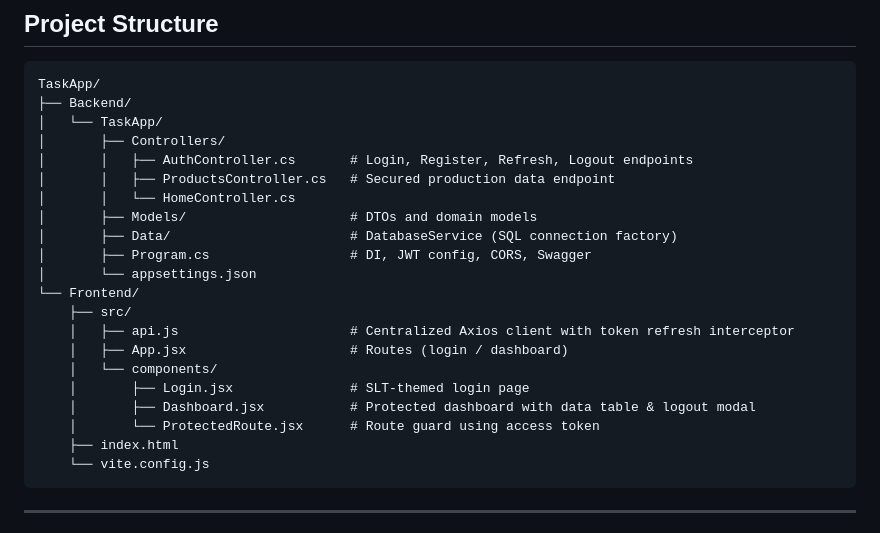
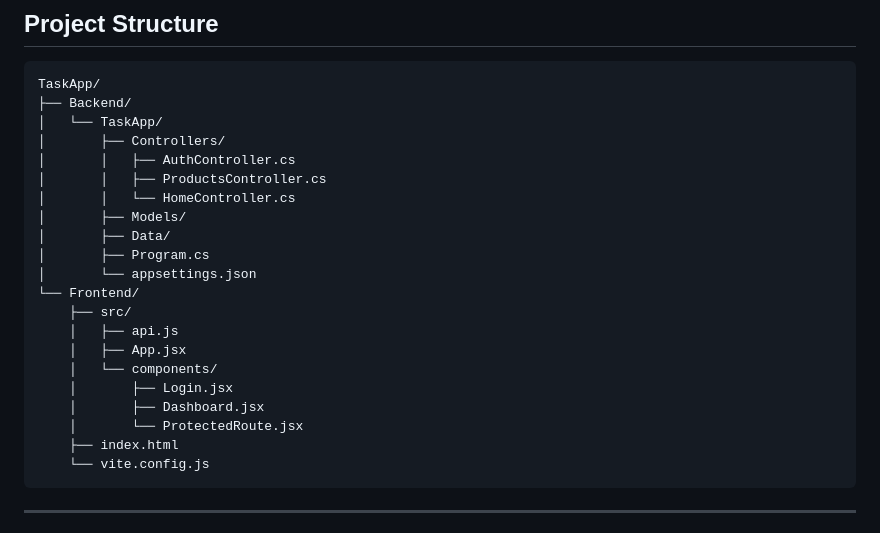
Before and after one commit to Pasan-Pramuditha/TaskApp, a Markdown page: README.md, the part around the change. Drawn GitHub-style.

Commit message:
Clean up directory structure comments in README
Removed comments from the directory structure in README.md.

````diff
--- a/README.md
+++ b/README.md
@@ -21,21 +21,21 @@ TaskApp/
 ├── Backend/
 │   └── TaskApp/
 │       ├── Controllers/
-│       │   ├── AuthController.cs       # Login, Register, Refresh, Logout endpoints
-│       │   ├── ProductsController.cs   # Secured production data endpoint
+│       │   ├── AuthController.cs
+│       │   ├── ProductsController.cs
 │       │   └── HomeController.cs
-│       ├── Models/                     # DTOs and domain models
-│       ├── Data/                       # DatabaseService (SQL connection factory)
-│       ├── Program.cs                  # DI, JWT config, CORS, Swagger
+│       ├── Models/
+│       ├── Data/
+│       ├── Program.cs
 │       └── appsettings.json
 └── Frontend/
     ├── src/
-    │   ├── api.js                      # Centralized Axios client with token refresh interceptor
-    │   ├── App.jsx                     # Routes (login / dashboard)
+    │   ├── api.js
+    │   ├── App.jsx
     │   └── components/
-    │       ├── Login.jsx               # SLT-themed login page
-    │       ├── Dashboard.jsx           # Protected dashboard with data table & logout modal
-    │       └── ProtectedRoute.jsx      # Route guard using access token
+    │       ├── Login.jsx
+    │       ├── Dashboard.jsx
+    │       └── ProtectedRoute.jsx
     ├── index.html
     └── vite.config.js
 ```
````
